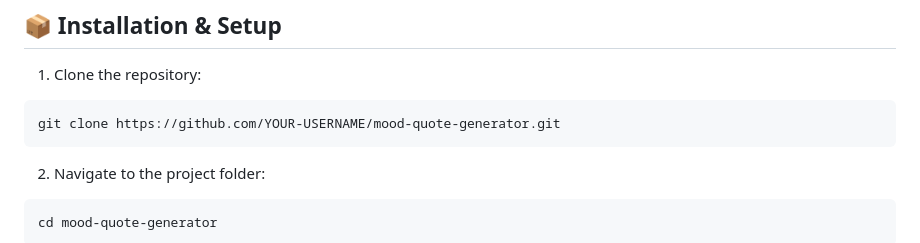
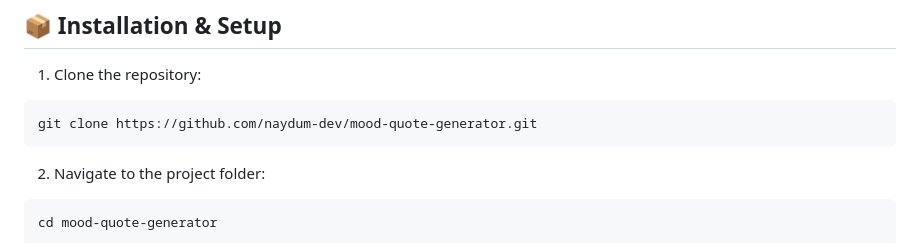
Before and after one commit to naydum-dev/mood-quote-app, a Markdown page: README.md, the part around the change. Drawn GitHub-style.

Commit message:
Update repository URL in README

````diff
--- a/README.md
+++ b/README.md
@@ -49,7 +49,7 @@ Building this project helped me understand:
 1. Clone the repository:
 
 ```bash
-git clone https://github.com/YOUR-USERNAME/mood-quote-generator.git
+git clone https://github.com/naydum-dev/mood-quote-generator.git
 ```
 
 2. Navigate to the project folder:
````
